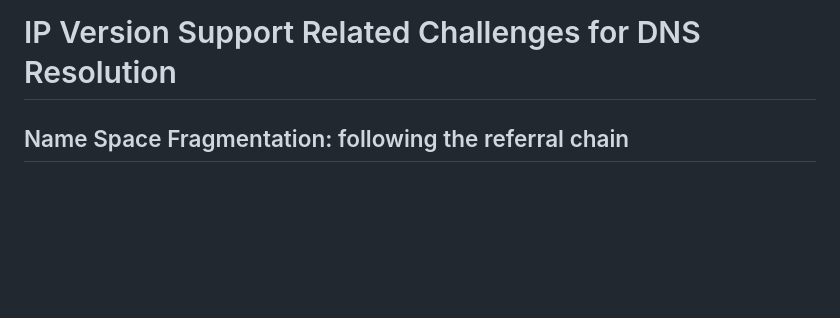
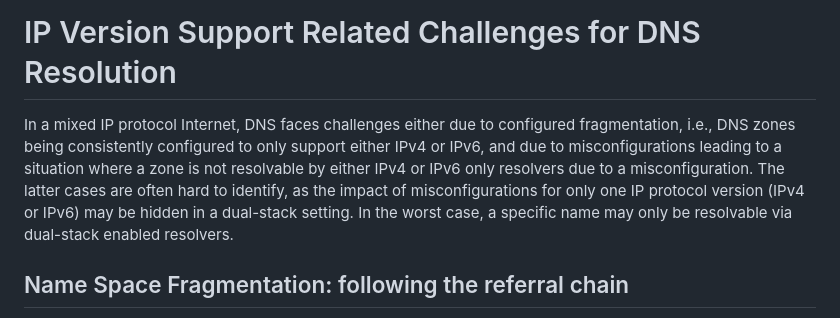
Before and after one commit to momoka0122y/draft-dnsop-3901bis, a Markdown page: draft-momoka-dnsop-3901bis.md, the part around the change. Rendered like a GitHub page; blank space fills up the shorter version.

Commit message:
setup context of background section

```diff
--- a/draft-momoka-dnsop-3901bis.md
+++ b/draft-momoka-dnsop-3901bis.md
@@ -88,6 +88,10 @@ Furthermore, the following terms are used with a defined meaning:
   and also an "IPv6 name server".
 
 # IP Version Support Related Challenges for DNS Resolution
+
+In a mixed IP protocol Internet, DNS faces challenges either due to configured fragmentation, i.e., DNS zones being consistently configured to only support either IPv4 or IPv6, and due to misconfigurations leading to a situation where a zone is not resolvable by either IPv4 or IPv6 only resolvers due to a misconfiguration.
+The latter cases are often hard to identify, as the impact of misconfigurations for only one IP protocol version (IPv4 or IPv6) may be hidden in a dual-stack setting.
+In the worst case, a specific name may only be resolvable via dual-stack enabled resolvers.
 
 ## Name Space Fragmentation: following the referral chain
 
```
